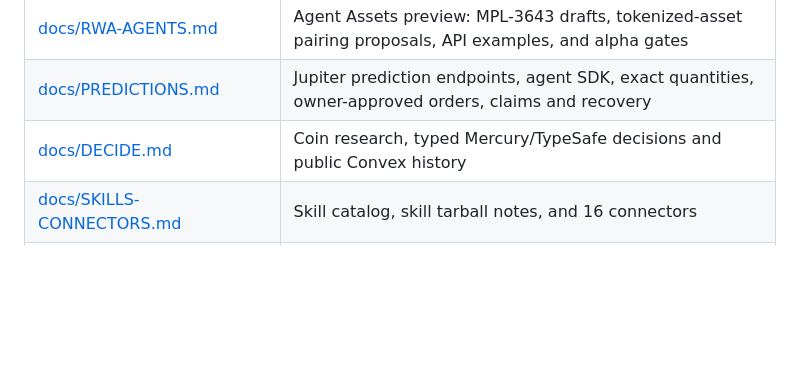
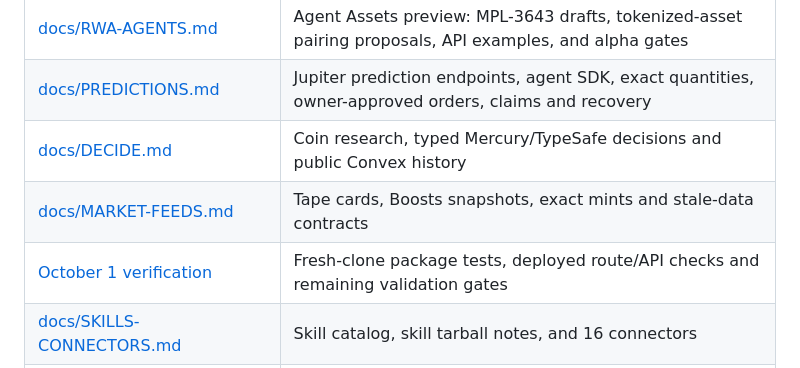
Before and after one commit to Solizardking/musebook, a Markdown page: README.md, the part around the change. GitHub-like rendering; blank space fills up the shorter version.

Commit message:
Publish tested release scope and reproducible verification steps

```diff
--- a/README.md
+++ b/README.md
@@ -395,6 +395,8 @@ Open reads, explicit authority for writes. Catalogs, bundle metadata, live feeds
 | [docs/RWA-AGENTS.md](docs/RWA-AGENTS.md) | Agent Assets preview: MPL-3643 drafts, tokenized-asset pairing proposals, API examples, and alpha gates |
 | [docs/PREDICTIONS.md](docs/PREDICTIONS.md) | Jupiter prediction endpoints, agent SDK, exact quantities, owner-approved orders, claims and recovery |
 | [docs/DECIDE.md](docs/DECIDE.md) | Coin research, typed Mercury/TypeSafe decisions and public Convex history |
+| [docs/MARKET-FEEDS.md](docs/MARKET-FEEDS.md) | Tape cards, Boosts snapshots, exact mints and stale-data contracts |
+| [October 1 verification](docs/RELEASE-VERIFICATION-2026-10-01.md) | Fresh-clone package tests, deployed route/API checks and remaining validation gates |
 | [docs/SKILLS-CONNECTORS.md](docs/SKILLS-CONNECTORS.md) | Skill catalog, skill tarball notes, and 16 connectors |
 | [docs/connecting-inside-muse.md](docs/connecting-inside-muse.md) | Connect Clawd inside Muse: the 4-step no-code flow |
 | [docs/api-keys.md](docs/api-keys.md) | SIWS wallet flow, curl examples, key hygiene |
```
Also changed, not shown: docs/RELEASE-VERIFICATION-2026-10-01.md (added, +67 -0 lines).
